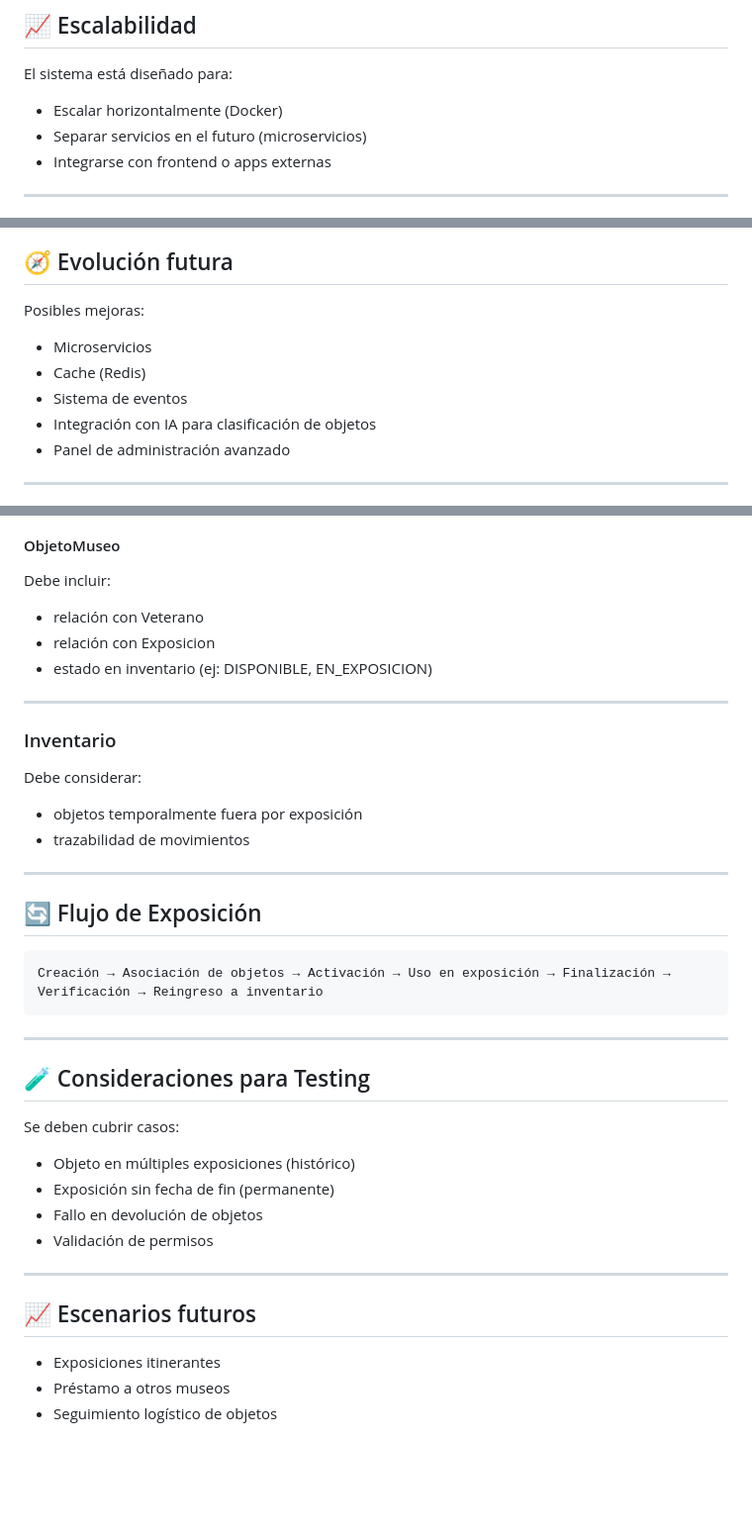
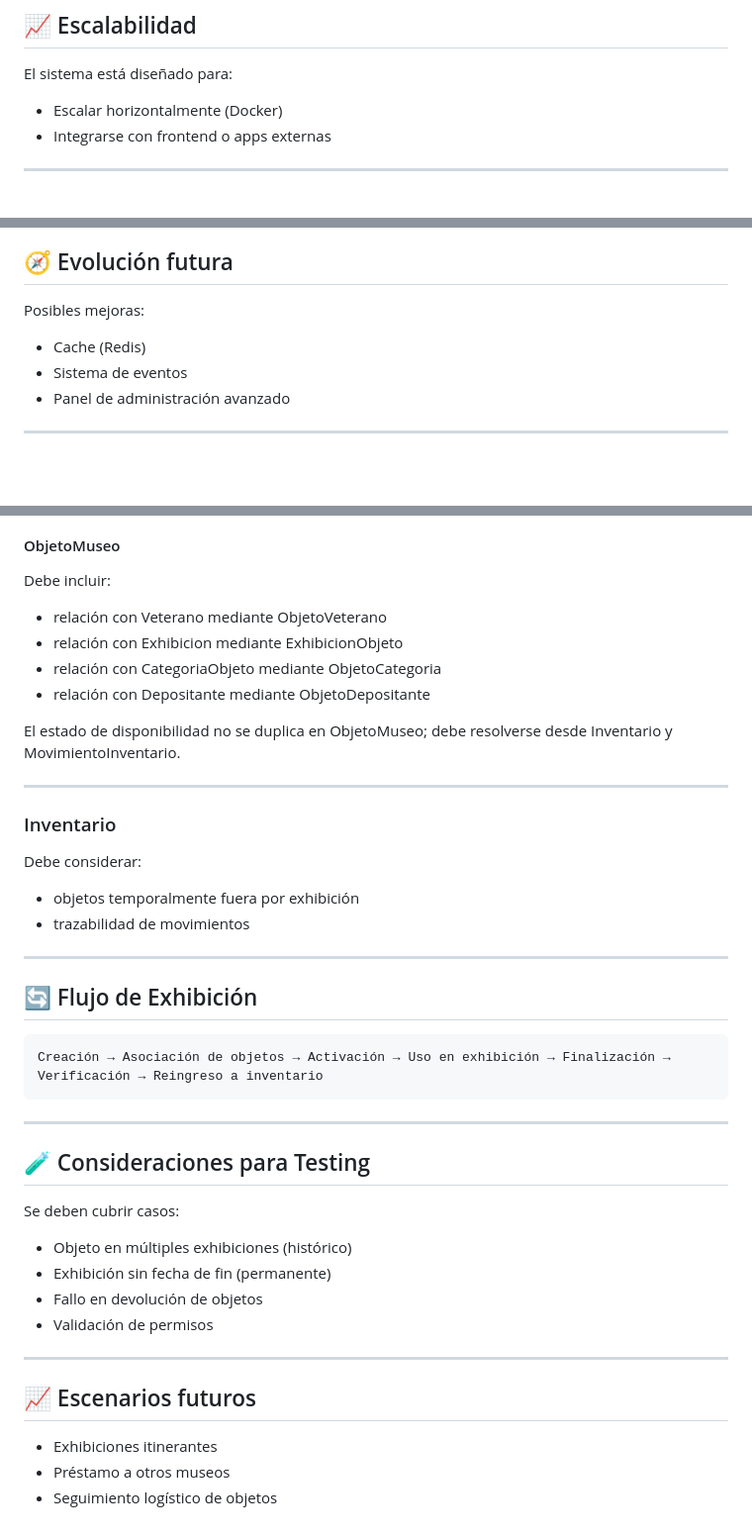
Before and after one commit to alt165/museo_malvinas, a Markdown page: backend/architecture.md, 3 parts joined by grey strips. Shown at 99% size. GitHub-like rendering; blank space fills up the shorter version.

````diff
--- a/backend/architecture.md
+++ b/backend/architecture.md
@@ -272,7 +332,6 @@ Se centraliza en:
 El sistema está diseñado para:
 
 * Escalar horizontalmente (Docker)
-* Separar servicios en el futuro (microservicios)
 * Integrarse con frontend o apps externas
 
 ---
@@ -324,10 +383,8 @@ El sistema está diseñado para:
 
 Posibles mejoras:
 
-* Microservicios
 * Cache (Redis)
 * Sistema de eventos
-* Integración con IA para clasificación de objetos
 * Panel de administración avanzado
 
 ---
@@ -474,9 +531,12 @@ Se define un flujo obligatorio:
 
 Debe incluir:
 
-* relación con Veterano
-* relación con Exposicion
-* estado en inventario (ej: DISPONIBLE, EN_EXPOSICION)
+* relación con Veterano mediante ObjetoVeterano
+* relación con Exhibicion mediante ExhibicionObjeto
+* relación con CategoriaObjeto mediante ObjetoCategoria
+* relación con Depositante mediante ObjetoDepositante
+
+El estado de disponibilidad no se duplica en ObjetoMuseo; debe resolverse desde Inventario y MovimientoInventario.
 
 ---
 
@@ -484,15 +544,15 @@ Debe incluir:
 
 Debe considerar:
 
-* objetos temporalmente fuera por exposición
+* objetos temporalmente fuera por exhibición
 * trazabilidad de movimientos
 
 ---
 
-## 🔄 Flujo de Exposición
+## 🔄 Flujo de Exhibición
 
-```id="expflow1"
-Creación → Asociación de objetos → Activación → Uso en exposición → Finalización → Verificación → Reingreso a inventario
+```id="exhflow1"
+Creación → Asociación de objetos → Activación → Uso en exhibición → Finalización → Verificación → Reingreso a inventario
 ```
 
 ---
@@ -501,8 +561,8 @@ Creación → Asociación de objetos → Activación → Uso en exposición →
 
 Se deben cubrir casos:
 
-* Objeto en múltiples exposiciones (histórico)
-* Exposición sin fecha de fin (permanente)
+* Objeto en múltiples exhibiciones (histórico)
+* Exhibición sin fecha de fin (permanente)
 * Fallo en devolución de objetos
 * Validación de permisos
 
@@ -510,6 +570,6 @@ Se deben cubrir casos:
 
 ## 📈 Escenarios futuros
 
-* Exposiciones itinerantes
+* Exhibiciones itinerantes
 * Préstamo a otros museos
 * Seguimiento logístico de objetos
````
Also changed, not shown: other parts of backend/architecture.md (+84 -24 lines), backend/AGENTS.md (+9 -2 lines).
